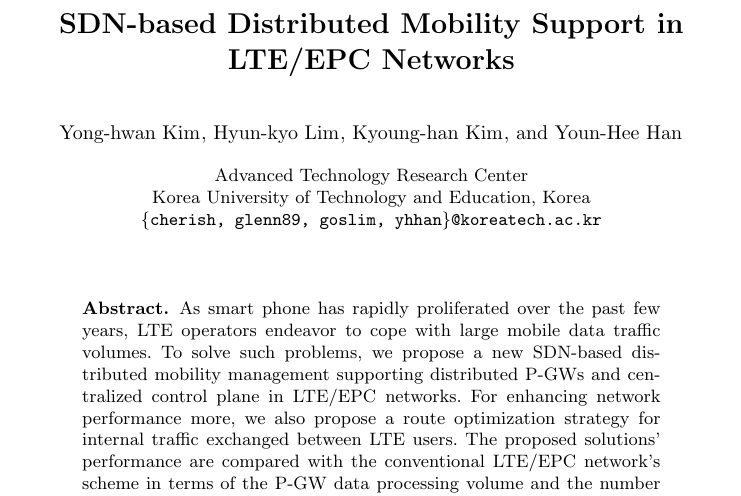
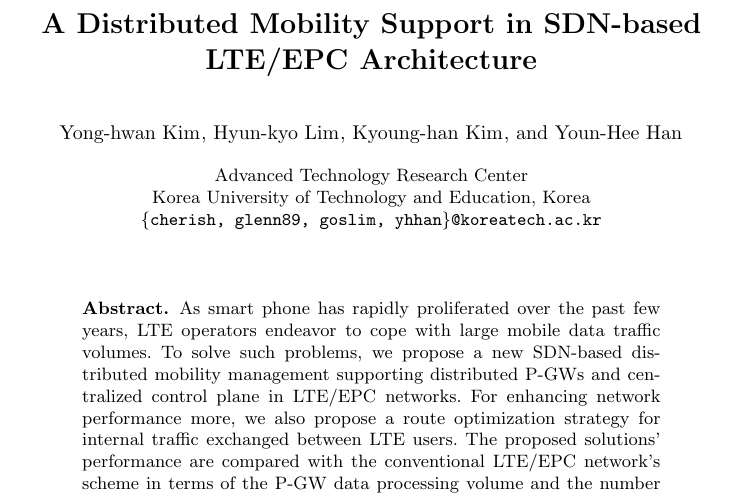
Before and after one commit to yhkim086/cute2015, a LaTeX paper (CUTE2015.tex): part of page 1 of 6, cut so that both start at the same text. Compiled offline with pdfLaTeX.

Commit message:
최종 수정 - 2

```diff
--- a/CUTE2015.tex
+++ b/CUTE2015.tex
@@ -14,10 +14,10 @@
 \mainmatter  % start of an individual contribution
 
 % first the title is needed
-\title{SDN-based Distributed Mobility Support in LTE/EPC Networks}
+\title{A Distributed Mobility Support in SDN-based LTE/EPC Architecture}
 
 % a short form should be given in case it is too long for the running head
-\titlerunning{SDN-based DMM in LTE/EPC Networks}
+\titlerunning{DMM in SDN-based LTE/EPC Architecture}
 
 % the name(s) of the author(s) follow(s) next
 %
```
Also changed, not shown: CUTE2015.pdf.
